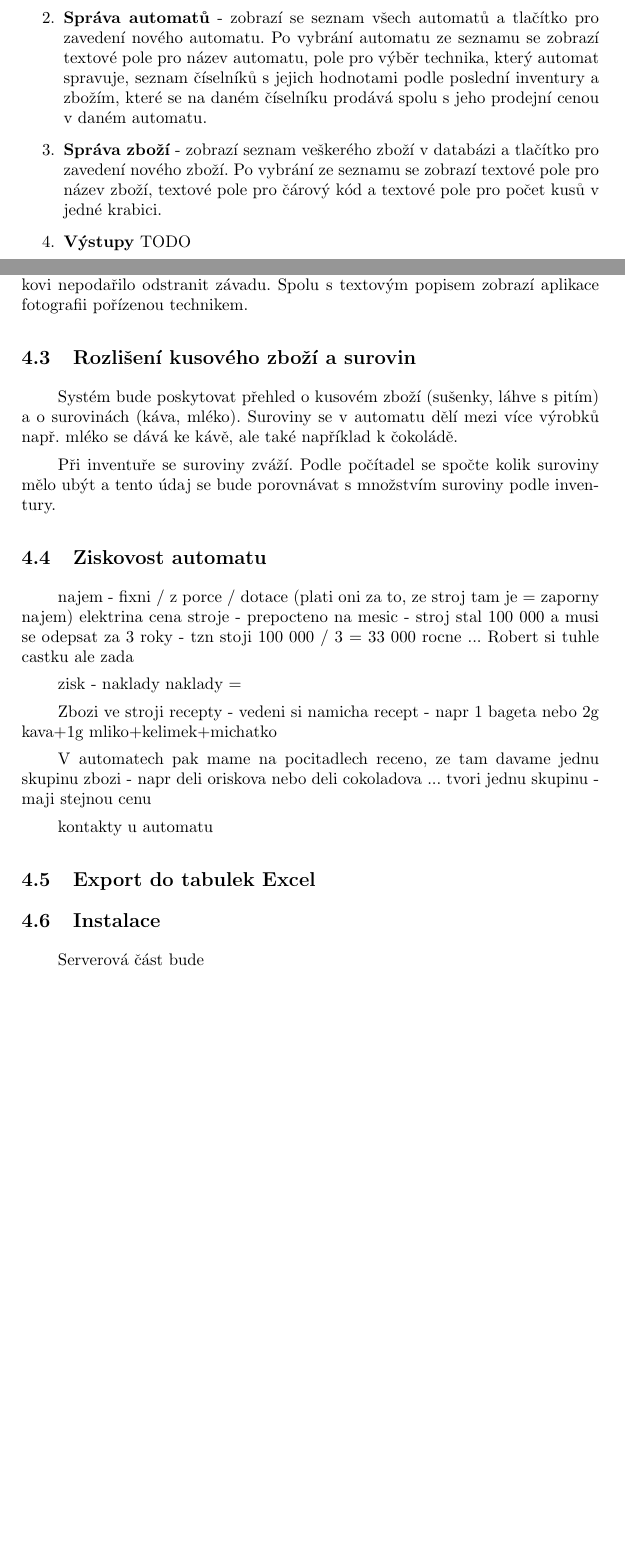
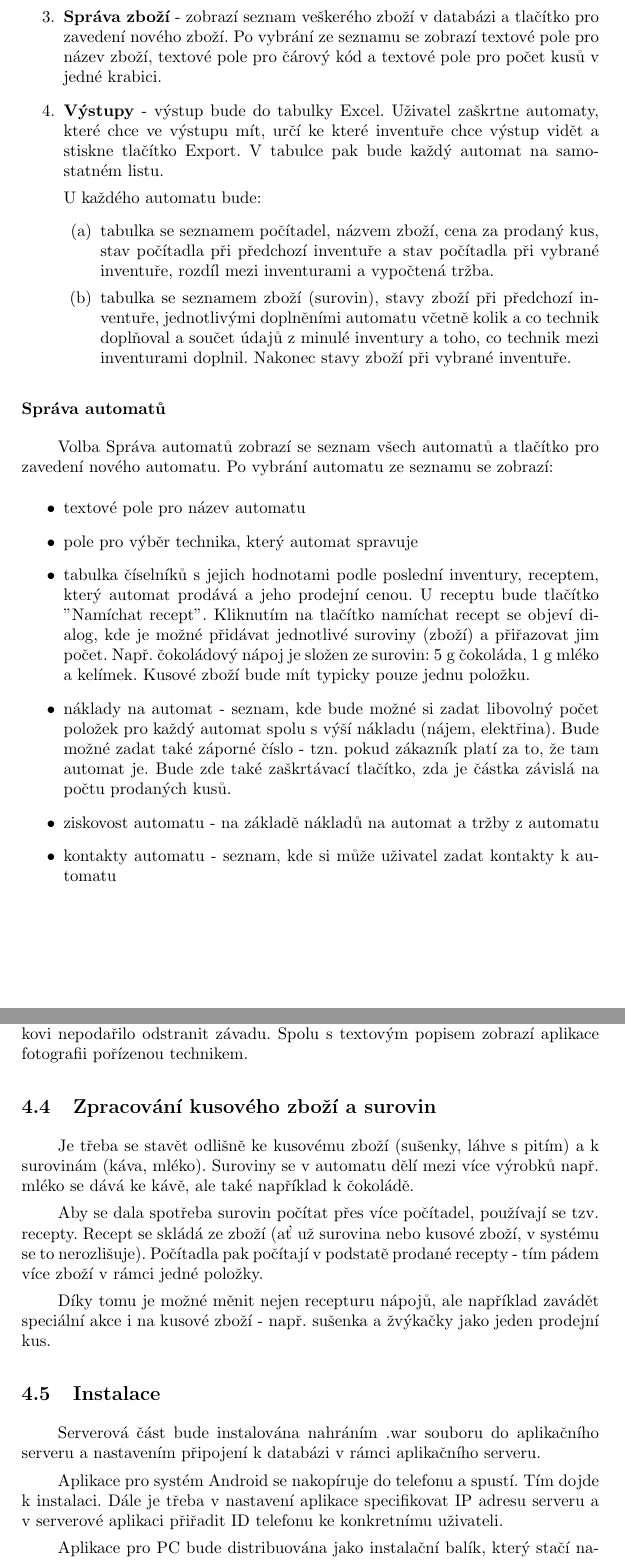
Before and after one commit to VasekPurchart/SkladnikServer, a LaTeX document (docs/SRS.tex): two parts of pages 7 and 8 of 9 before the commit and two parts of pages 8 and 9 of 10 after it, joined at a grey line, cut so that both start at the same text, the shorter picture padded with empty space. Compiled offline with pdfLaTeX.

Commit message:
Dokonceni dokumentace

```diff
--- a/docs/SRS.tex
+++ b/docs/SRS.tex
@@ -174,10 +185,27 @@ Nabídka rozhraní pro skladníka umožňuje:
 Základní menu rozhraní pro vedení bude obsahovat položky:
 \begin{enumerate}
 	\item \textbf{Správa uživatelů} - zobrazí seznam uživatelů a tlačítko pro přidání nového uživatele. Po vybrání uživatele ze seznamu se zobrazí okno s textovým polem pro uživatelské jméno, textovým polem pro heslo a seznamem pro výběr role. Pokud bude role nastavena na technika nebo technika s inventurou, bude možné ze seznamu volných automatů přiřadit ty, které má mít na starost. Dále se zobrazí seznam položek, které má technik naskladněné.
-	\item \textbf{Správa automatů} - zobrazí se seznam všech automatů a tlačítko pro zavedení nového automatu. Po vybrání automatu ze seznamu se zobrazí textové pole pro název automatu, pole pro výběr technika, který automat spravuje, seznam číselníků s jejich hodnotami podle poslední inventury a  zbožím, které se na daném číselníku prodává spolu s jeho prodejní cenou v daném automatu.
+	\item \textbf{Správa automatů} - bude popsána podrobněji dále
 	\item \textbf{Správa zboží} - zobrazí seznam veškerého zboží v databázi a tlačítko pro zavedení nového zboží. Po vybrání ze seznamu se zobrazí textové pole pro název zboží, textové pole pro čárový kód a textové pole pro počet kusů v jedné krabici.
-	\item \textbf{Výstupy} TODO
+	\item \textbf{Výstupy} - výstup bude do tabulky Excel. Uživatel zaškrtne automaty, které chce ve výstupu mít, určí ke které inventuře chce výstup vidět a stiskne tlačítko Export. V tabulce pak bude každý automat na samostatném listu.
+
+	U každého automatu bude:
+	\begin{enumerate}
+		\item tabulka se seznamem počítadel, názvem zboží, cena za prodaný kus, stav počítadla při předchozí inventuře a stav počítadla při vybrané inventuře, rozdíl mezi inventurami a vypočtená tržba.
+		\item tabulka se seznamem zboží (surovin), stavy zboží při předchozí inventuře, jednotlivými doplněními automatu včetně kolik a co technik doplňoval a součet údajů z minulé inventury a toho, co technik mezi inventurami doplnil. Nakonec stavy zboží při vybrané inventuře.
+	\end{enumerate}
 \end{enumerate}
 
+\subsubsection*{Správa automatů}
+Volba Správa automatů zobrazí se seznam všech automatů a tlačítko pro zavedení nového automatu. Po vybrání automatu ze seznamu se zobrazí:
+\begin{itemize}
+	\item textové pole pro název automatu
+	\item pole pro výběr technika, který automat spravuje
+	\item tabulka číselníků s jejich hodnotami podle poslední inventury, receptem, který automat prodává a jeho prodejní cenou. U receptu bude tlačítko "Namíchat recept".
+	Kliknutím na tlačítko namíchat recept se objeví dialog, kde je možné přidávat jednotlivé suroviny (zboží) a přiřazovat jim počet. Např. čokoládový nápoj je složen ze surovin: 5 g čokoláda, 1 g mléko a kelímek. Kusové zboží bude mít typicky pouze jednu položku.
+	\item náklady na automat - seznam, kde bude možné si zadat libovolný počet položek pro každý automat spolu s výší nákladu (nájem, elektřina). Bude možné zadat také záporné číslo - tzn. pokud zákazník platí za to, že tam automat je. Bude zde také zaškrtávací tlačítko, zda je částka závislá na počtu prodaných kusů.
+	\item ziskovost automatu - na základě nákladů na automat a tržby z automatu
+	\item kontakty automatu - seznam, kde si může uživatel zadat kontakty k automatu
+\end{itemize}
 
 \section{Funkce aplikace}
@@ -185,30 +215,18 @@ Základní menu rozhraní pro vedení bude obsahovat položky:
 Systém bude sledovat pohyb zboží. Evidence začíná vyskladněním ze skladu na sklad technikův. Ze skladu technika zboží putuje do skladu automatu. V okamžiku, kdy se zboží prodá, mění se na finanční hotovost.
 \subsection{Zobrazení nefunkčních automatů}
 Aplikace bude po přihlášení zobrazovat seznam automatů, kde se technikovi nepodařilo odstranit závadu. Spolu s textovým popisem zobrazí aplikace fotografii pořízenou technikem.
-\subsection{Rozlišení kusového zboží a surovin}
-Systém bude poskytovat přehled o kusovém zboží (sušenky, láhve s pitím) a o surovinách (káva, mléko). Suroviny se v automatu dělí mezi více výrobků např. mléko se dává ke kávě, ale také například k čokoládě.
+\subsection{Zpracování kusového zboží a surovin}
+Je třeba se stavět odlišně ke kusovému zboží (sušenky, láhve s pitím) a k surovinám (káva, mléko). Suroviny se v automatu dělí mezi více výrobků např. mléko se dává ke kávě, ale také například k čokoládě.
 
-Při inventuře se suroviny zváží. Podle počítadel se spočte kolik suroviny mělo ubýt a tento údaj se bude porovnávat s množstvím suroviny podle inventury.
+Aby se dala spotřeba surovin počítat přes více počítadel, používají se tzv. recepty. Recept se skládá ze zboží (ať už surovina nebo kusové zboží, v systému se to nerozlišuje). Počítadla pak počítají v podstatě prodané recepty - tím pádem více zboží v rámci jedné položky.
 
-\subsection{Ziskovost automatu}
-najem - fixni / z porce / dotace (plati oni za to, ze stroj tam je = zaporny najem)
-elektrina
-cena stroje - prepocteno na mesic - stroj stal 100 000 a  musi se odepsat za 3 roky - tzn stoji 100 000 / 3 = 33 000 rocne ... Robert si tuhle castku ale zada
-
-zisk - naklady
-naklady =
-
-Zbozi ve stroji
-recepty - vedeni si namicha recept - napr 1 bageta nebo 2g kava+1g  mliko+kelimek+michatko
-
-V automatech pak mame na pocitadlech receno, ze tam davame jednu skupinu zbozi - napr deli oriskova nebo deli cokoladova ... tvori jednu skupinu - maji stejnou cenu
-
-kontakty u automatu
-
-
-\subsection{Export do tabulek Excel}
+Díky tomu je možné měnit nejen recepturu nápojů, ale například zavádět speciální akce i na kusové zboží - např. sušenka a žvýkačky jako jeden prodejní kus.
 
 \subsection{Instalace}
-Serverová část bude
+Serverová část bude instalována nahráním .war souboru do aplikačního serveru a nastavením připojení k databázi v rámci aplikačního serveru.
+
+Aplikace pro systém Android se nakopíruje do telefonu a spustí. Tím dojde k instalaci. Dále je třeba v nastavení aplikace specifikovat IP adresu serveru a v serverové aplikaci přiřadit ID telefonu ke konkretnímu uživateli.
+
+Aplikace pro PC bude distribuována jako instalační balík, který stačí nainstalovat. Během instalace si instalační balík ověří, zda je nainstalovaný .NET Framework 4.0 a případně vyzve uživatele k jeho stažení.
 \section{Nefunkční požadavky}
 \subsection{Lokalizace}
```
Also changed, not shown: docs/SRS.pdf, docs/SRS.tex (54 more changed lines), 5 other files.
